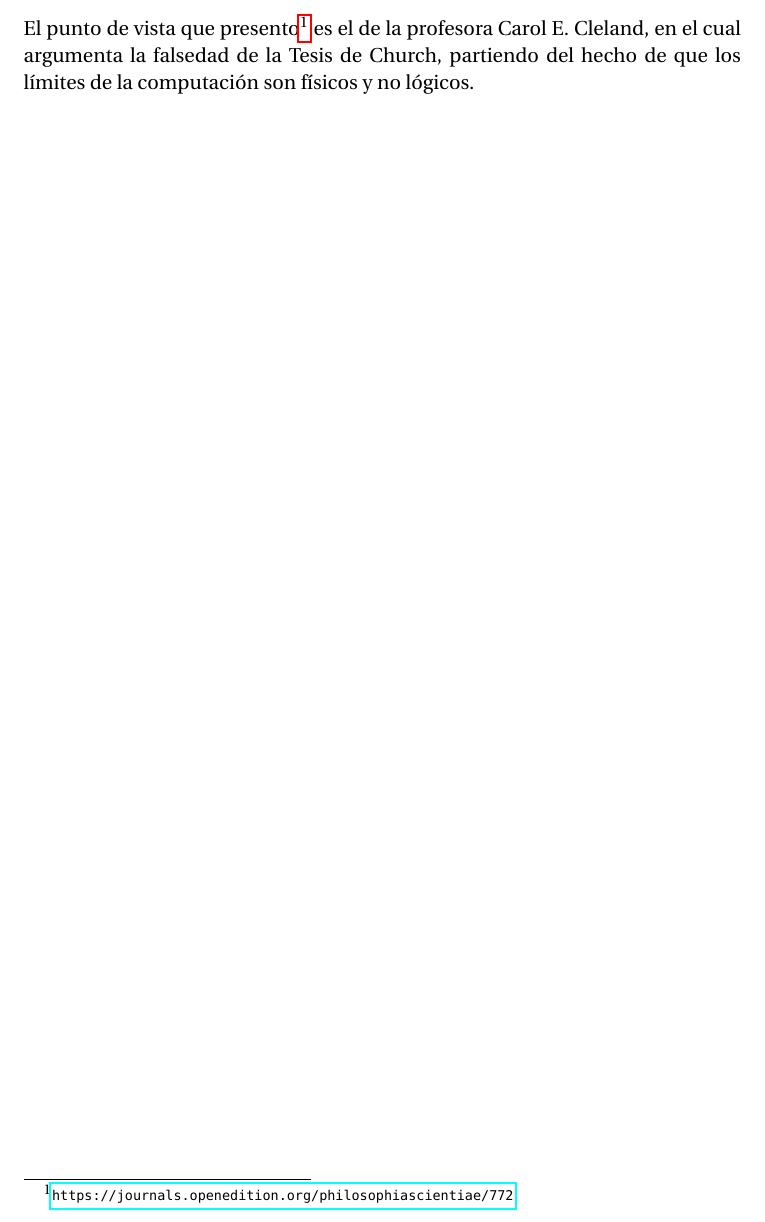
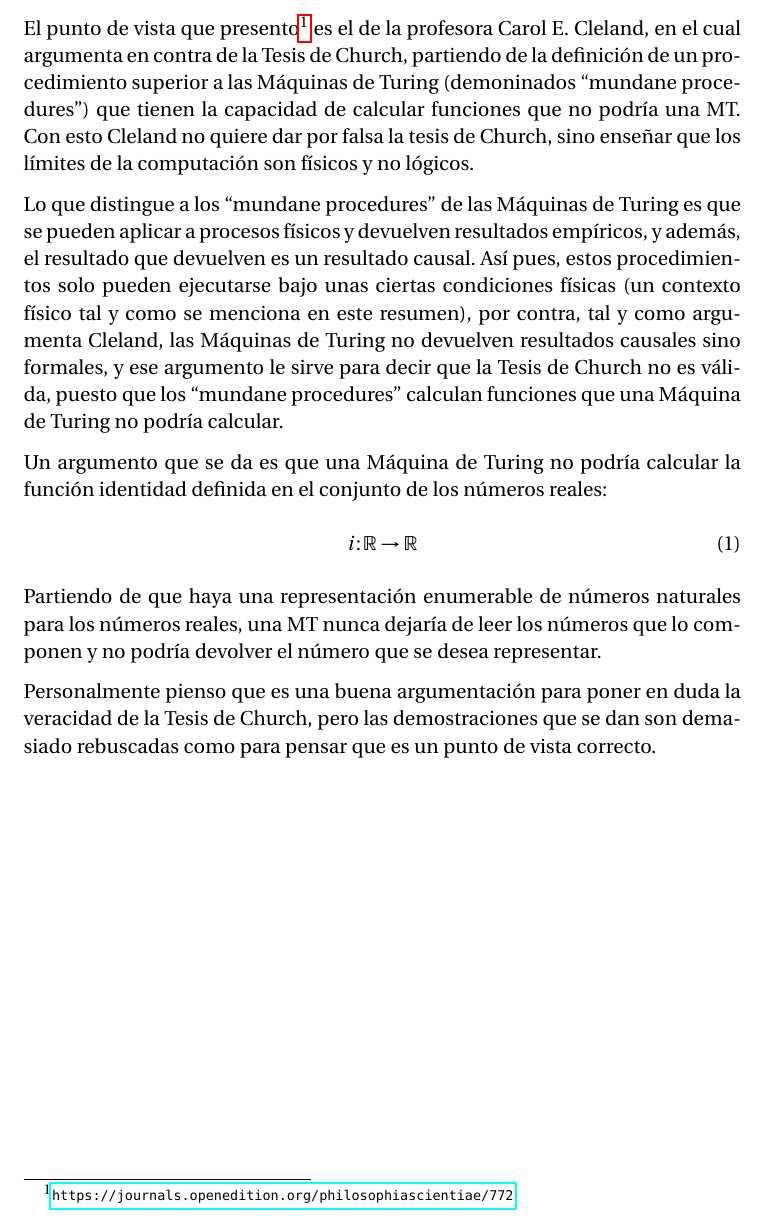
Before and after one commit to MiguelERuiz/Computabilidad, a LaTeX problem sheet (tarea-4.tex): part of page 3 of 3 before the commit and part of page 2 of 2 after it, cut so that both start at the same text. Compiled offline with pdfLaTeX.

Commit message:
Task 4 done

```diff
--- a/tarea-4.tex
+++ b/tarea-4.tex
@@ -33,10 +35,40 @@
+  \large Un punto de vista que pone en duda la Tesis de Church}
+\subtitle{}
 \date{\today}
 \maketitle
 
-El punto de vista que presento\footnote{\url{https://journals.openedition.org/philosophiascientiae/772}}
-es el de la profesora Carol E. Cleland, en el cual argumenta la falsedad de la
-Tesis de Church, partiendo del hecho de que los límites de la computación son físicos y no lógicos.
 \newpage
 
+El punto de vista que presento\footnote{\url{https://journals.openedition.org/philosophiascientiae/772}}
+es el de la profesora Carol E. Cleland, en el cual argumenta en contra de la
+Tesis de Church, partiendo de la definición de un procedimiento superior a las
+Máquinas de Turing (demoninados ``mundane procedures'') que tienen la capacidad
+de calcular funciones que no podría una MT. Con esto Cleland no quiere dar por
+falsa la tesis de Church, sino enseñar que los límites de la computación son
+físicos y no lógicos.
 
+Lo que distingue a los ``mundane procedures'' de las Máquinas de Turing es que se
+pueden aplicar a procesos físicos y devuelven resultados empíricos, y además, el
+resultado que devuelven es un resultado causal. Así pues, estos procedimientos
+solo pueden ejecutarse bajo unas ciertas condiciones físicas (un contexto físico
+tal y como se menciona en este resumen), por contra, tal y como argumenta Cleland,
+las Máquinas de Turing no devuelven resultados causales sino formales, y ese
+argumento le sirve para decir que la Tesis de Church no es válida, puesto
+que los ``mundane procedures'' calculan funciones que una Máquina de Turing no podría
+calcular.
+
+Un argumento que se da es que una Máquina de Turing no podría calcular la función
+identidad definida en el conjunto de los números reales:\\
+\begin{equation}
+  i \colon \mathbb{R} \to \mathbb{R}
+\end{equation}
+
+Partiendo de que haya una representación enumerable de números naturales para los
+números reales, una MT nunca dejaría de leer los números que lo componen y no podría
+devolver el número que se desea representar.
+
+
+Personalmente pienso que es una buena argumentación para poner en duda la veracidad
+de la Tesis de Church, pero las demostraciones que se dan son demasiado rebuscadas
+como para pensar que es un punto de vista correcto.
 \end{document}
```
Also changed, not shown: tarea-4.tex (6 more changed lines).
